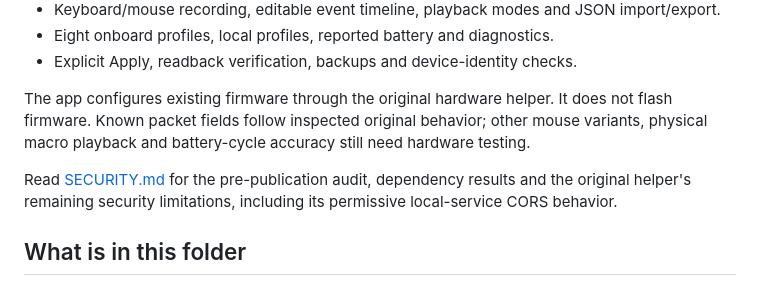
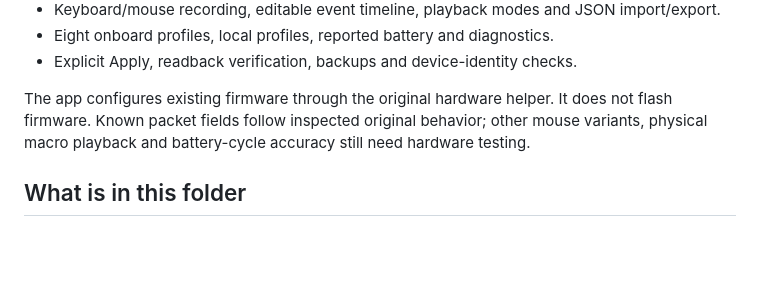
Before and after one commit to LoganPrangerCT/Vibecoded-Projects, a Markdown page: r2-control/README.md, the part around the change. GitHub-like rendering; blank space fills up the shorter version.

```diff
--- a/r2-control/README.md
+++ b/r2-control/README.md
@@ -11,8 +11,6 @@ A Rust rewrite of the Attack Shark R2 configuration software, with a completely
 - Explicit Apply, readback verification, backups and device-identity checks.
 
 The app configures existing firmware through the original hardware helper. It does not flash firmware. Known packet fields follow inspected original behavior; other mouse variants, physical macro playback and battery-cycle accuracy still need hardware testing.
-
-Read [SECURITY.md](SECURITY.md) for the pre-publication audit, dependency results and the original helper's remaining security limitations, including its permissive local-service CORS behavior.
 
 ## What is in this folder
 
```
